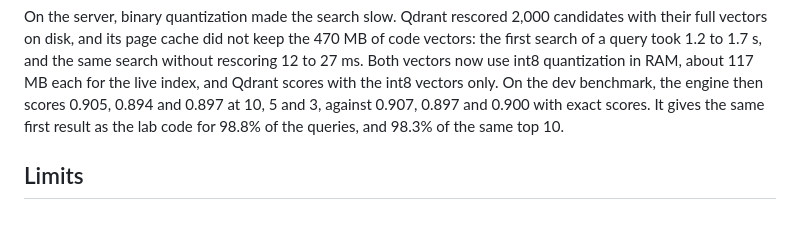
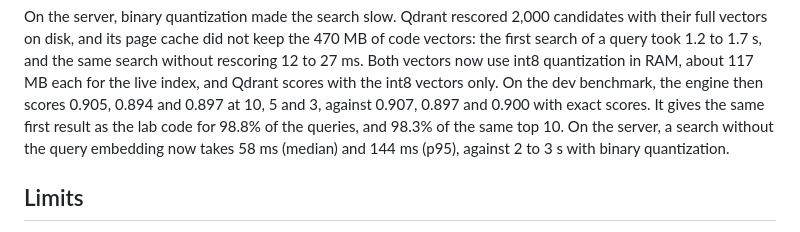
Before and after one commit to LeeeeT/JendHub, a Markdown page: bench/README.md, the part around the change. GitHub-like rendering.

Commit message:
Record the search latency on the server with int8 vectors

```diff
--- a/bench/README.md
+++ b/bench/README.md
@@ -549,7 +549,9 @@ use int8 quantization in RAM, about 117 MB each for the live index, and
 Qdrant scores with the int8 vectors only. On the dev benchmark, the engine
 then scores 0.905, 0.894 and 0.897 at 10, 5 and 3, against 0.907, 0.897 and
 0.900 with exact scores. It gives the same first result as the lab code for
-98.8% of the queries, and 98.3% of the same top 10.
+98.8% of the queries, and 98.3% of the same top 10. On the server, a search
+without the query embedding now takes 58 ms (median) and 144 ms (p95), against
+2 to 3 s with binary quantization.
 
 ## Limits
 
```
Also changed, not shown: README.md (+6 -6 lines).
